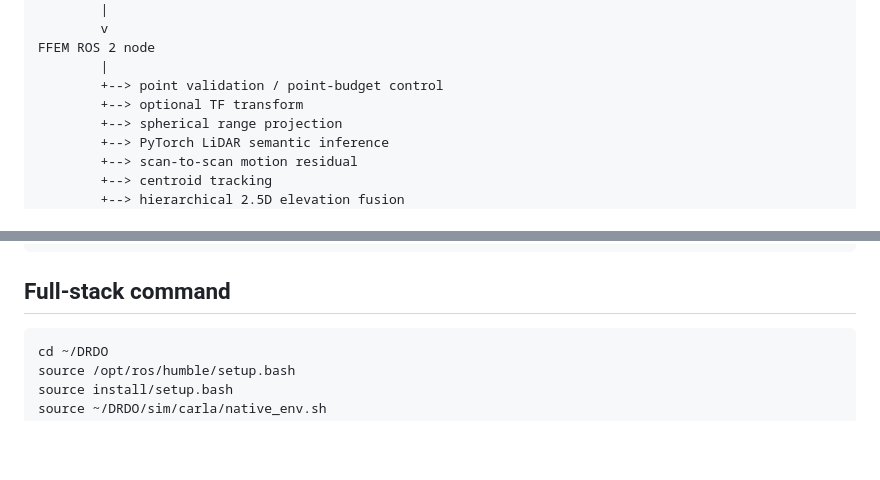
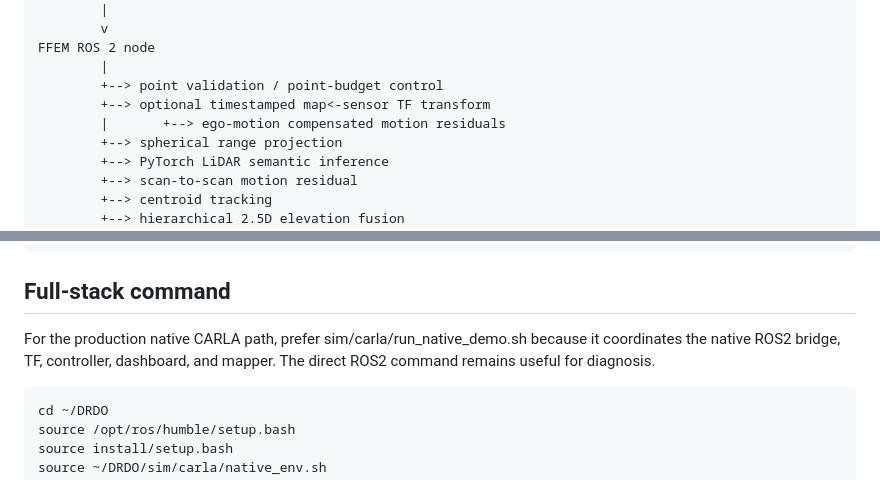
Before and after one commit to darshan-stack/DRDO, a Markdown page: docs/FINAL_STACK.md, 2 parts joined by grey strips. GitHub-like rendering; blank space fills up the shorter version.

Commit message:
Update final-stack documentation for TF-aware production path

````diff
--- a/docs/FINAL_STACK.md
+++ b/docs/FINAL_STACK.md
@@ -17,7 +17,8 @@ ROS 2 PointCloud2
 FFEM ROS 2 node
         |
         +--> point validation / point-budget control
-        +--> optional TF transform
+        +--> optional timestamped map<-sensor TF transform
+        |       +--> ego-motion compensated motion residuals
         +--> spherical range projection
         +--> PyTorch LiDAR semantic inference
         +--> scan-to-scan motion residual
@@ -126,6 +127,8 @@ source ~/DRDO/sim/carla/native_env.sh
 
 ## Full-stack command
 
+For the production native CARLA path, prefer sim/carla/run_native_demo.sh because it coordinates the native ROS2 bridge, TF, controller, dashboard, and mapper. The direct ROS2 command remains useful for diagnosis.
+
 ```bash
 cd ~/DRDO
 source /opt/ros/humble/setup.bash
````
